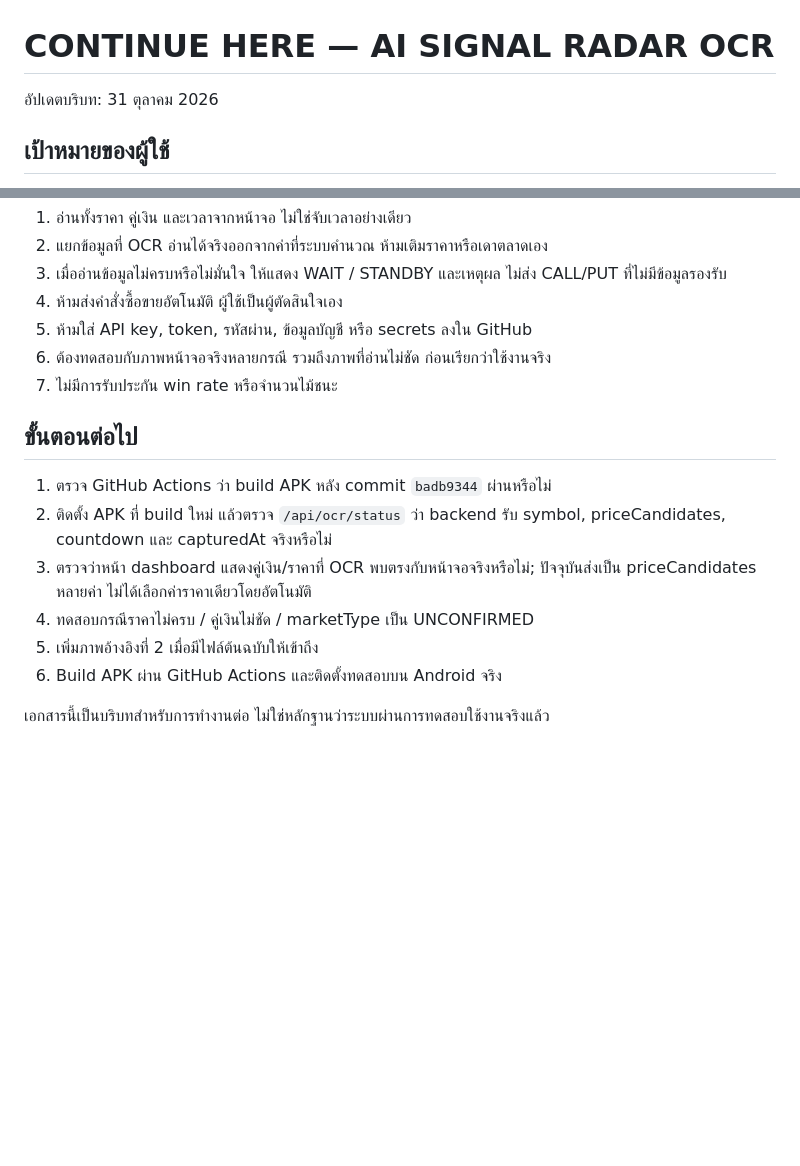
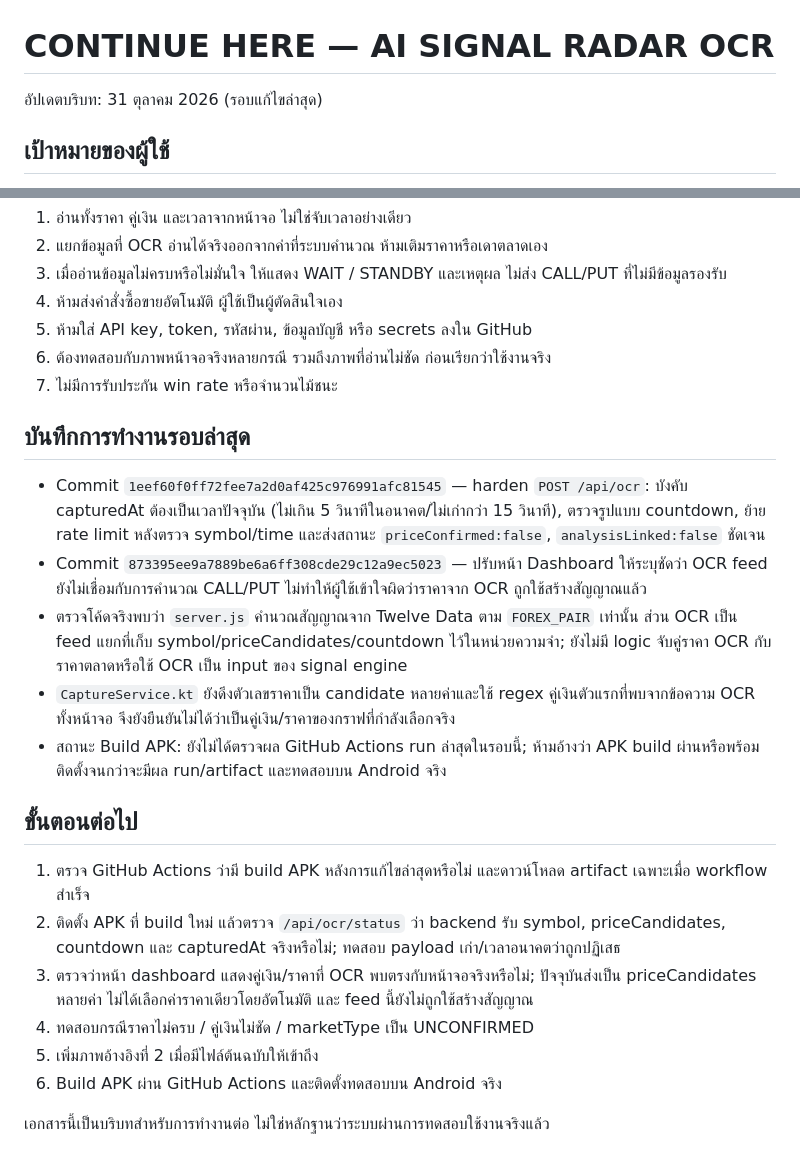
Before and after one commit to 0953922631n5566-ctrl/my-ai-signal-bot, a Markdown page: docs/CONTINUE_HERE.md, 2 parts joined by grey strips. Rendered like a GitHub page; blank space fills up the shorter version.

Commit message:
Update handoff notes after OCR backend hardening

```diff
--- a/docs/CONTINUE_HERE.md
+++ b/docs/CONTINUE_HERE.md
@@ -1,6 +1,6 @@
 # CONTINUE HERE — AI SIGNAL RADAR OCR
 
-อัปเดตบริบท: 31 ตุลาคม 2026
+อัปเดตบริบท: 31 ตุลาคม 2026 (รอบแก้ไขล่าสุด)
 
 ## เป้าหมายของผู้ใช้
 พัฒนา AI SIGNAL RADAR OCR ให้ใช้งานบน Android เพื่ออ่านข้อมูลจากกราฟที่เปิดอยู่บนหน้าจอ (เช่น 8xTrade / IQ Option) แล้วส่งข้อมูลราคาและคู่เงินให้ backend วิเคราะห์ ผู้ใช้เป็นผู้กดซื้อขายเอง ระบบไม่ควรล็อกอินบัญชีโบรกเกอร์หรือส่งคำสั่งซื้อขายอัตโนมัติ
@@ -38,12 +38,19 @@
 6. ต้องทดสอบกับภาพหน้าจอจริงหลายกรณี รวมถึงภาพที่อ่านไม่ชัด ก่อนเรียกว่าใช้งานจริง
 7. ไม่มีการรับประกัน win rate หรือจำนวนไม้ชนะ
 
+## บันทึกการทำงานรอบล่าสุด
+- Commit `1eef60f0ff72fee7a2d0af425c976991afc81545` — harden `POST /api/ocr`: บังคับ capturedAt ต้องเป็นเวลาปัจจุบัน (ไม่เกิน 5 วินาทีในอนาคต/ไม่เก่ากว่า 15 วินาที), ตรวจรูปแบบ countdown, ย้าย rate limit หลังตรวจ symbol/time และส่งสถานะ `priceConfirmed:false`, `analysisLinked:false` ชัดเจน
+- Commit `873395ee9a7889be6a6ff308cde29c12a9ec5023` — ปรับหน้า Dashboard ให้ระบุชัดว่า OCR feed ยังไม่เชื่อมกับการคำนวณ CALL/PUT ไม่ทำให้ผู้ใช้เข้าใจผิดว่าราคาจาก OCR ถูกใช้สร้างสัญญาณแล้ว
+- ตรวจโค้ดจริงพบว่า `server.js` คำนวณสัญญาณจาก Twelve Data ตาม `FOREX_PAIR` เท่านั้น ส่วน OCR เป็น feed แยกที่เก็บ symbol/priceCandidates/countdown ไว้ในหน่วยความจำ; ยังไม่มี logic จับคู่ราคา OCR กับราคาตลาดหรือใช้ OCR เป็น input ของ signal engine
+- `CaptureService.kt` ยังดึงตัวเลขราคาเป็น candidate หลายค่าและใช้ regex คู่เงินตัวแรกที่พบจากข้อความ OCR ทั้งหน้าจอ จึงยังยืนยันไม่ได้ว่าเป็นคู่เงิน/ราคาของกราฟที่กำลังเลือกจริง
+- สถานะ Build APK: ยังไม่ได้ตรวจผล GitHub Actions run ล่าสุดในรอบนี้; ห้ามอ้างว่า APK build ผ่านหรือพร้อมติดตั้งจนกว่าจะมีผล run/artifact และทดสอบบน Android จริง
+
 ## ขั้นตอนต่อไป
-1. ตรวจ GitHub Actions ว่า build APK หลัง commit `badb9344` ผ่านหรือไม่
-2. ติดตั้ง APK ที่ build ใหม่ แล้วตรวจ `/api/ocr/status` ว่า backend รับ symbol, priceCandidates, countdown และ capturedAt จริงหรือไม่
-3. ตรวจว่าหน้า dashboard แสดงคู่เงิน/ราคาที่ OCR พบตรงกับหน้าจอจริงหรือไม่; ปัจจุบันส่งเป็น priceCandidates หลายค่า ไม่ได้เลือกค่าราคาเดียวโดยอัตโนมัติ
-3. ทดสอบกรณีราคาไม่ครบ / คู่เงินไม่ชัด / marketType เป็น UNCONFIRMED
-4. เพิ่มภาพอ้างอิงที่ 2 เมื่อมีไฟล์ต้นฉบับให้เข้าถึง
-5. Build APK ผ่าน GitHub Actions และติดตั้งทดสอบบน Android จริง
+1. ตรวจ GitHub Actions ว่ามี build APK หลังการแก้ไขล่าสุดหรือไม่ และดาวน์โหลด artifact เฉพาะเมื่อ workflow สำเร็จ
+2. ติดตั้ง APK ที่ build ใหม่ แล้วตรวจ `/api/ocr/status` ว่า backend รับ symbol, priceCandidates, countdown และ capturedAt จริงหรือไม่; ทดสอบ payload เก่า/เวลาอนาคตว่าถูกปฏิเสธ
+3. ตรวจว่าหน้า dashboard แสดงคู่เงิน/ราคาที่ OCR พบตรงกับหน้าจอจริงหรือไม่; ปัจจุบันส่งเป็น priceCandidates หลายค่า ไม่ได้เลือกค่าราคาเดียวโดยอัตโนมัติ และ feed นี้ยังไม่ถูกใช้สร้างสัญญาณ
+4. ทดสอบกรณีราคาไม่ครบ / คู่เงินไม่ชัด / marketType เป็น UNCONFIRMED
+5. เพิ่มภาพอ้างอิงที่ 2 เมื่อมีไฟล์ต้นฉบับให้เข้าถึง
+6. Build APK ผ่าน GitHub Actions และติดตั้งทดสอบบน Android จริง
 
 เอกสารนี้เป็นบริบทสำหรับการทำงานต่อ ไม่ใช่หลักฐานว่าระบบผ่านการทดสอบใช้งานจริงแล้ว
```
